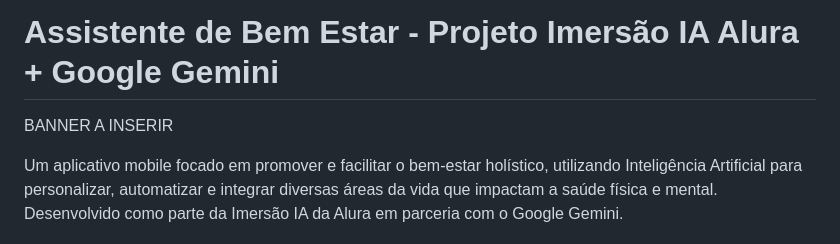
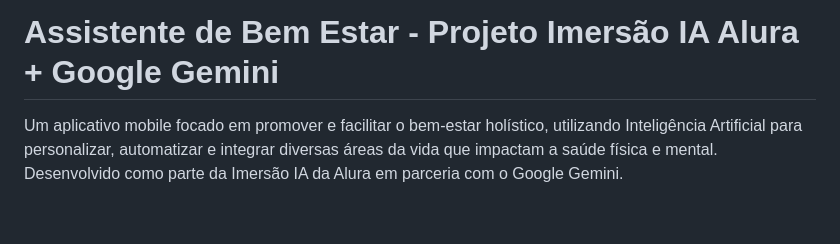
Before and after one commit to rsfreitas93/projeto-imersao-alura-google, a Markdown page: readme.md, the part around the change. GitHub-like rendering; blank space fills up the shorter version.

```diff
--- a/readme.md
+++ b/readme.md
@@ -6,8 +6,6 @@ Assista a este vídeo para entender a visão completa do Assistente de Bem Estar
 [![Texto Alternativo para a Imagem](https://img.youtube.com/vi/mt2AuJTck9Y/0.jpg)](https://youtu.be/mt2AuJTck9Y)
 
 # Assistente de Bem Estar - Projeto Imersão IA Alura + Google Gemini
-
-BANNER A INSERIR
 
 Um aplicativo mobile focado em promover e facilitar o bem-estar holístico, utilizando Inteligência Artificial para personalizar, automatizar e integrar diversas áreas da vida que impactam a saúde física e mental. Desenvolvido como parte da Imersão IA da Alura em parceria com o Google Gemini.
 
```
